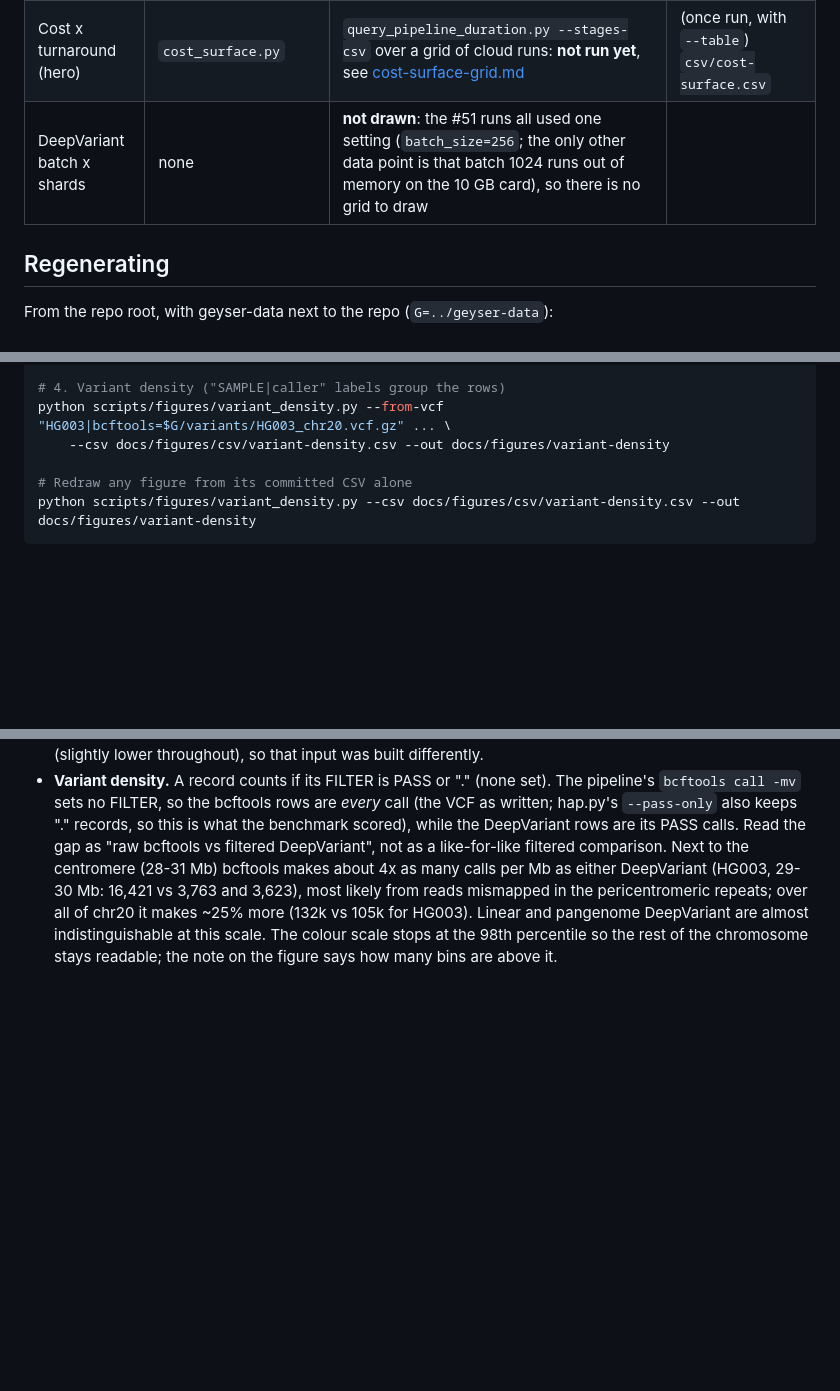
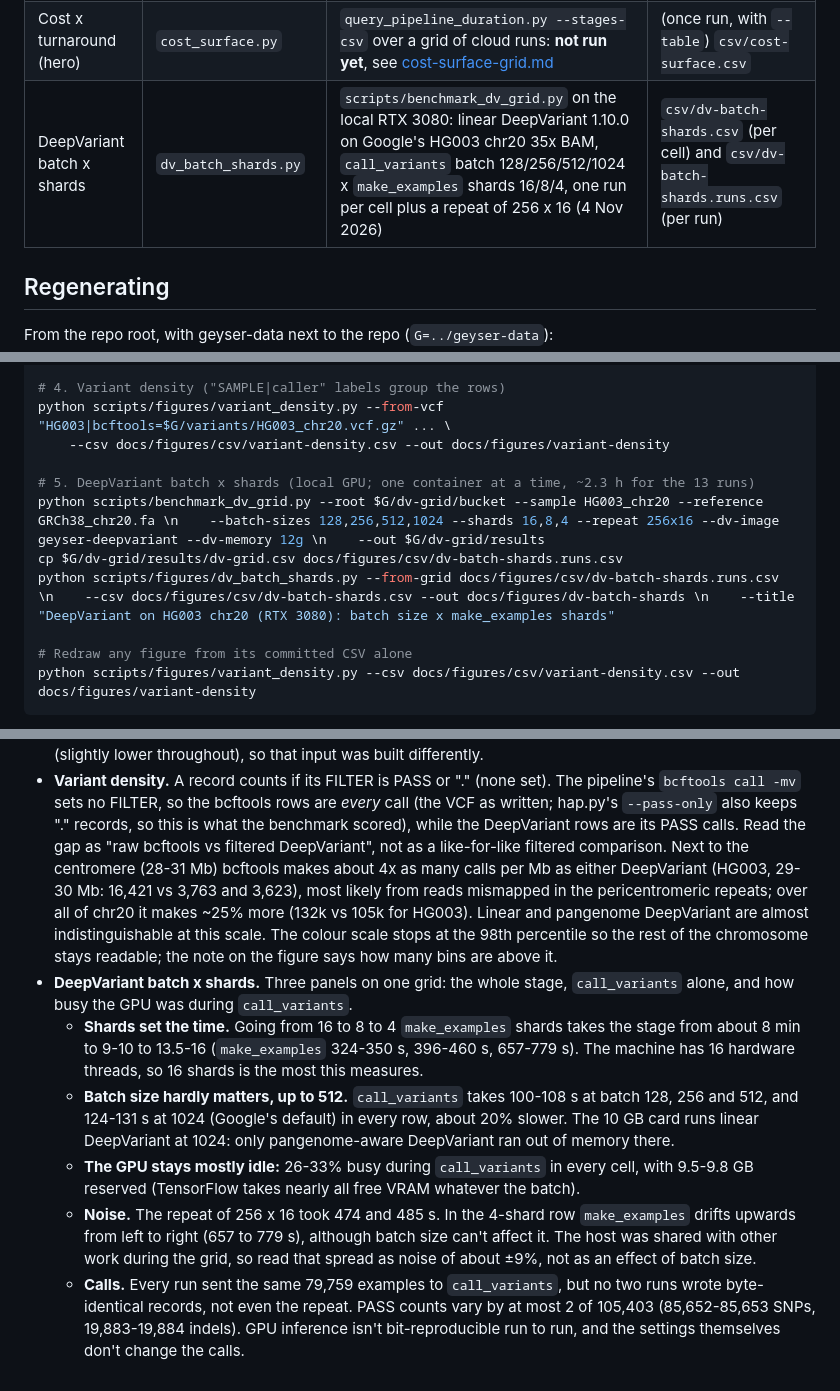
Before and after one commit to Harry5haw/Geyser-Genomics, a Markdown page: docs/figures/README.md, 3 parts joined by grey strips. Rendered like a GitHub page; blank space fills up the shorter version.

```diff
--- a/docs/figures/README.md
+++ b/docs/figures/README.md
@@ -15,7 +15,7 @@ Needs `pip install -r requirements-figures.txt` (matplotlib; included in `requir
 | Per-base quality surface | `quality_surface.py` | fastp JSON of the six overnight real-sample cloud runs (`qc_reports/REAL-*.fastp.json`) | `csv/quality-surface.csv` |
 | Variant density | `variant_density.py` | PASS (DeepVariant) or all (bcftools, unfiltered) records of the #51 benchmark VCFs (bcftools, DeepVariant, pangenome DeepVariant) | `csv/variant-density.csv` |
 | Cost x turnaround (hero) | `cost_surface.py` | `query_pipeline_duration.py --stages-csv` over a grid of cloud runs: **not run yet**, see [cost-surface-grid.md](cost-surface-grid.md) | (once run, with `--table`) `csv/cost-surface.csv` |
-| DeepVariant batch x shards | none | **not drawn**: the #51 runs all used one setting (`batch_size=256`; the only other data point is that batch 1024 runs out of memory on the 10 GB card), so there is no grid to draw | |
+| DeepVariant batch x shards | `dv_batch_shards.py` | `scripts/benchmark_dv_grid.py` on the local RTX 3080: linear DeepVariant 1.10.0 on Google's HG003 chr20 35x BAM, `call_variants` batch 128/256/512/1024 x `make_examples` shards 16/8/4, one run per cell plus a repeat of 256 x 16 (4 Nov 2026) | `csv/dv-batch-shards.csv` (per cell) and `csv/dv-batch-shards.runs.csv` (per run) |
 
 ## Regenerating
 
@@ -35,6 +35,11 @@ python scripts/figures/quality_surface.py --from-fastp "HG003 35x=$Q/REAL-HG003-
 # 4. Variant density ("SAMPLE|caller" labels group the rows)
 python scripts/figures/variant_density.py --from-vcf "HG003|bcftools=$G/variants/HG003_chr20.vcf.gz" ... \
     --csv docs/figures/csv/variant-density.csv --out docs/figures/variant-density
+
+# 5. DeepVariant batch x shards (local GPU; one container at a time, ~2.3 h for the 13 runs)
+python scripts/benchmark_dv_grid.py --root $G/dv-grid/bucket --sample HG003_chr20 --reference GRCh38_chr20.fa \n    --batch-sizes 128,256,512,1024 --shards 16,8,4 --repeat 256x16 --dv-image geyser-deepvariant --dv-memory 12g \n    --out $G/dv-grid/results
+cp $G/dv-grid/results/dv-grid.csv docs/figures/csv/dv-batch-shards.runs.csv
+python scripts/figures/dv_batch_shards.py --from-grid docs/figures/csv/dv-batch-shards.runs.csv \n    --csv docs/figures/csv/dv-batch-shards.csv --out docs/figures/dv-batch-shards \n    --title "DeepVariant on HG003 chr20 (RTX 3080): batch size x make_examples shards"
 
 # Redraw any figure from its committed CSV alone
 python scripts/figures/variant_density.py --csv docs/figures/csv/variant-density.csv --out docs/figures/variant-density
@@ -70,3 +75,20 @@ The exact label lists used are in the commit that added each CSV (and in the PR)
   ~25% more (132k vs 105k for HG003). Linear and pangenome DeepVariant are almost indistinguishable at this scale. The colour scale stops at
   the 98th percentile so the rest of the chromosome stays readable; the note on the figure says how
   many bins are above it.
+- **DeepVariant batch x shards.** Three panels on one grid: the whole stage, `call_variants` alone, and how
+  busy the GPU was during `call_variants`.
+  - **Shards set the time.** Going from 16 to 8 to 4 `make_examples` shards takes the stage from about
+    8 min to 9-10 to 13.5-16 (`make_examples` 324-350 s, 396-460 s, 657-779 s). The machine has 16 hardware
+    threads, so 16 shards is the most this measures.
+  - **Batch size hardly matters, up to 512.** `call_variants` takes 100-108 s at batch 128, 256 and 512, and
+    124-131 s at 1024 (Google's default) in every row, about 20% slower. The 10 GB card runs linear
+    DeepVariant at 1024: only pangenome-aware DeepVariant ran out of memory there.
+  - **The GPU stays mostly idle:** 26-33% busy during `call_variants` in every cell, with 9.5-9.8 GB
+    reserved (TensorFlow takes nearly all free VRAM whatever the batch).
+  - **Noise.** The repeat of 256 x 16 took 474 and 485 s. In the 4-shard row `make_examples` drifts upwards
+    from left to right (657 to 779 s), although batch size can't affect it. The host was shared with other
+    work during the grid, so read that spread as noise of about ±9%, not as an effect of batch size.
+  - **Calls.** Every run sent the same 79,759 examples to `call_variants`, but no two runs wrote byte-identical
+    records, not even the repeat. PASS counts vary by at most 2 of 105,403 (85,652-85,653 SNPs,
+    19,883-19,884 indels). GPU inference isn't bit-reproducible run to run, and the settings themselves
+    don't change the calls.
```
Also changed, not shown: app-deepvariant/README.md (+2 -0 lines), docs/figures/dv-batch-shards.png (added), 8 other files.
